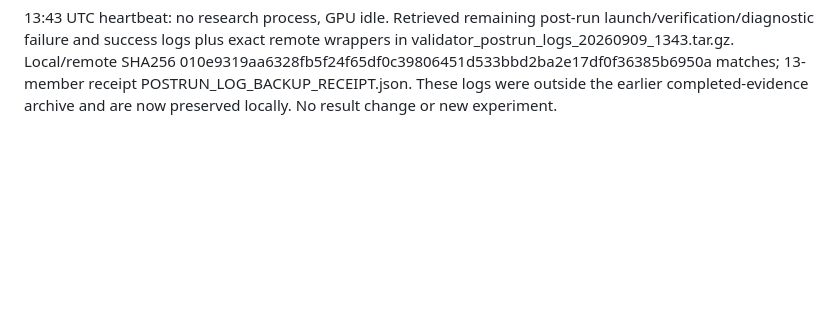
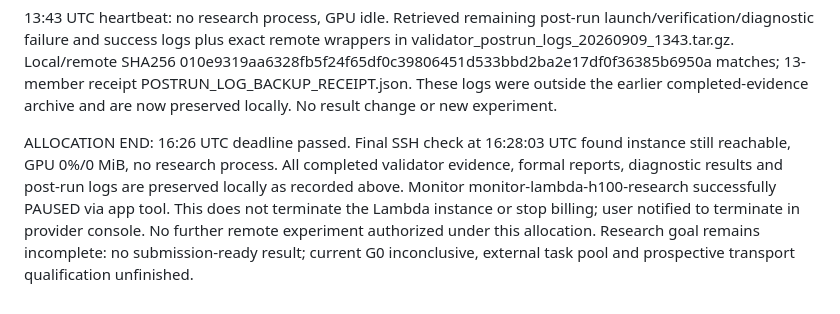
Before and after one commit to nkomianos/Align_Paper, a Markdown page: docs/LAMBDA_H100_SESSION_20260909.md, the part around the change. Drawn GitHub-style; blank space fills up the shorter version.

Commit message:
Close allocated monitoring window and record remaining provider action

```diff
--- a/docs/LAMBDA_H100_SESSION_20260909.md
+++ b/docs/LAMBDA_H100_SESSION_20260909.md
@@ -531,3 +531,5 @@ Correction at 07:25 UTC: the initial v3 launch was rejected before creating its
 13:21 UTC heartbeat: instance idle/reachable. Current primary-source novelty recheck found an additional close August 20 oracle-audit paper (arXiv:2608.19626), inspected abstract/introduction/oracle definitions, plus rechecked self-preference and SWE-Mutation sources. New memo VALIDATOR_POST_RESULT_NOVELTY_RECHECK_20260909.md: generic verification-artifact or weak-test-generation pivot is not adequately differentiated. Narrow paired family-interaction hypothesis remains unmeasured, not disproved. No new experiment admitted.
 
 13:43 UTC heartbeat: no research process, GPU idle. Retrieved remaining post-run launch/verification/diagnostic failure and success logs plus exact remote wrappers in validator_postrun_logs_20260909_1343.tar.gz. Local/remote SHA256 010e9319aa6328fb5f24f65df0c39806451d533bbd2ba2e17df0f36385b6950a matches; 13-member receipt POSTRUN_LOG_BACKUP_RECEIPT.json. These logs were outside the earlier completed-evidence archive and are now preserved locally. No result change or new experiment.
+
+ALLOCATION END: 16:26 UTC deadline passed. Final SSH check at 16:28:03 UTC found instance still reachable, GPU 0%/0 MiB, no research process. All completed validator evidence, formal reports, diagnostic results and post-run logs are preserved locally as recorded above. Monitor monitor-lambda-h100-research successfully PAUSED via app tool. This does not terminate the Lambda instance or stop billing; user notified to terminate in provider console. No further remote experiment authorized under this allocation. Research goal remains incomplete: no submission-ready result; current G0 inconclusive, external task pool and prospective transport qualification unfinished.
```
